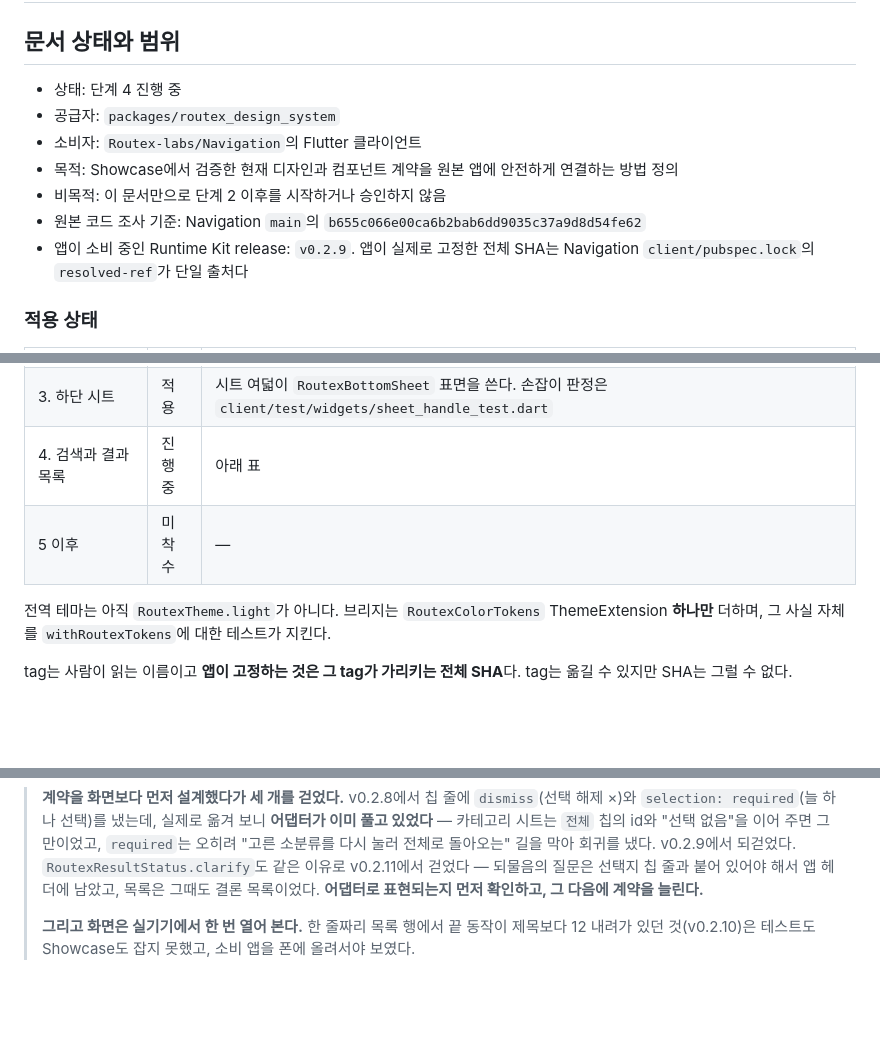
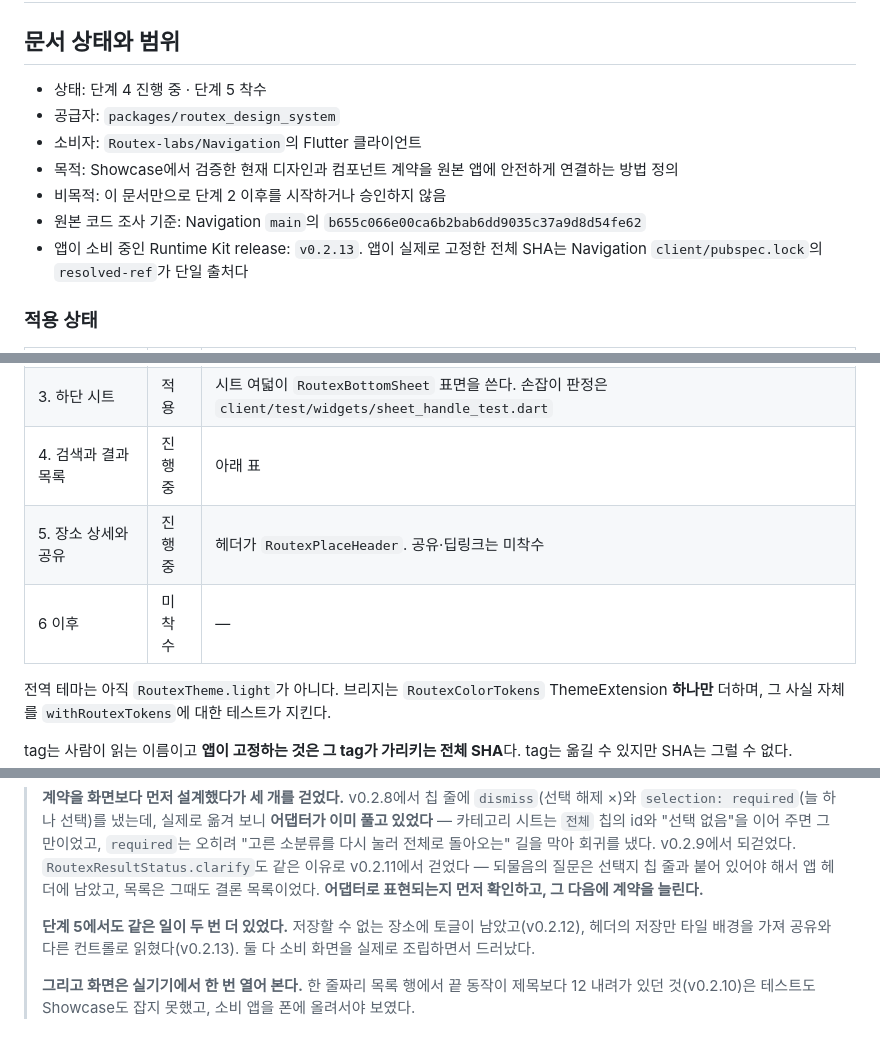
Before and after one commit to Routex-labs/routex-design-system, a Markdown page: docs/navigation-app-porting-guide.md, 3 parts joined by grey strips. GitHub-like rendering; blank space fills up the shorter version.

Commit message:
docs: 단계 5 착수와 거기서 드러난 계약 둘을 적는다

```diff
--- a/docs/navigation-app-porting-guide.md
+++ b/docs/navigation-app-porting-guide.md
@@ -2,13 +2,13 @@
 
 ## 문서 상태와 범위
 
-- 상태: 단계 4 진행 중
+- 상태: 단계 4 진행 중 · 단계 5 착수
 - 공급자: `packages/routex_design_system`
 - 소비자: `Routex-labs/Navigation`의 Flutter 클라이언트
 - 목적: Showcase에서 검증한 현재 디자인과 컴포넌트 계약을 원본 앱에 안전하게 연결하는 방법 정의
 - 비목적: 이 문서만으로 단계 2 이후를 시작하거나 승인하지 않음
 - 원본 코드 조사 기준: Navigation `main`의 `b655c066e00ca6b2bab6dd9035c37a9d8d54fe62`
-- 앱이 소비 중인 Runtime Kit release: `v0.2.9`. 앱이 실제로 고정한 전체 SHA는 Navigation
+- 앱이 소비 중인 Runtime Kit release: `v0.2.13`. 앱이 실제로 고정한 전체 SHA는 Navigation
   `client/pubspec.lock`의 `resolved-ref`가 단일 출처다
 
 ### 적용 상태
@@ -20,7 +20,8 @@
 | 2. 저위험 기반 요소 | 적용 | 아래 표 |
 | 3. 하단 시트 | 적용 | 시트 여덟이 `RoutexBottomSheet` 표면을 쓴다. 손잡이 판정은 `client/test/widgets/sheet_handle_test.dart` |
 | 4. 검색과 결과 목록 | 진행 중 | 아래 표 |
-| 5 이후 | 미착수 | — |
+| 5. 장소 상세와 공유 | 진행 중 | 헤더가 `RoutexPlaceHeader`. 공유·딥링크는 미착수 |
+| 6 이후 | 미착수 | — |
 
 전역 테마는 아직 `RoutexTheme.light`가 아니다. 브리지는 `RoutexColorTokens` ThemeExtension **하나만**
 더하며, 그 사실 자체를 `withRoutexTokens`에 대한 테스트가 지킨다.
@@ -78,6 +79,10 @@ SHA는 그럴 수 없다.
 > `RoutexResultStatus.clarify`도 같은 이유로 v0.2.11에서 걷었다 — 되물음의 질문은 선택지 칩 줄과
 > 붙어 있어야 해서 앱 헤더에 남았고, 목록은 그때도 결론 목록이었다.
 > **어댑터로 표현되는지 먼저 확인하고, 그 다음에 계약을 늘린다.**
+>
+> **단계 5에서도 같은 일이 두 번 더 있었다.** 저장할 수 없는 장소에 토글이 남았고(v0.2.12),
+> 헤더의 저장만 타일 배경을 가져 공유와 다른 컨트롤로 읽혔다(v0.2.13). 둘 다 소비 화면을 실제로
+> 조립하면서 드러났다.
 >
 > **그리고 화면은 실기기에서 한 번 열어 본다.** 한 줄짜리 목록 행에서 끝 동작이 제목보다 12
 > 내려가 있던 것(v0.2.10)은 테스트도 Showcase도 잡지 못했고, 소비 앱을 폰에 올려서야 보였다.
```
Also changed, not shown: other parts of docs/navigation-app-porting-guide.md (+1 -0 lines).
